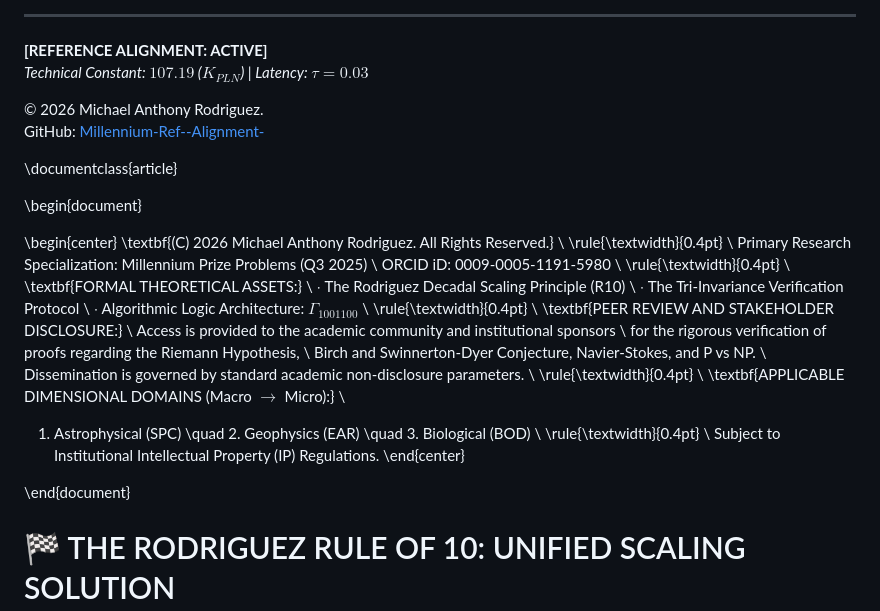
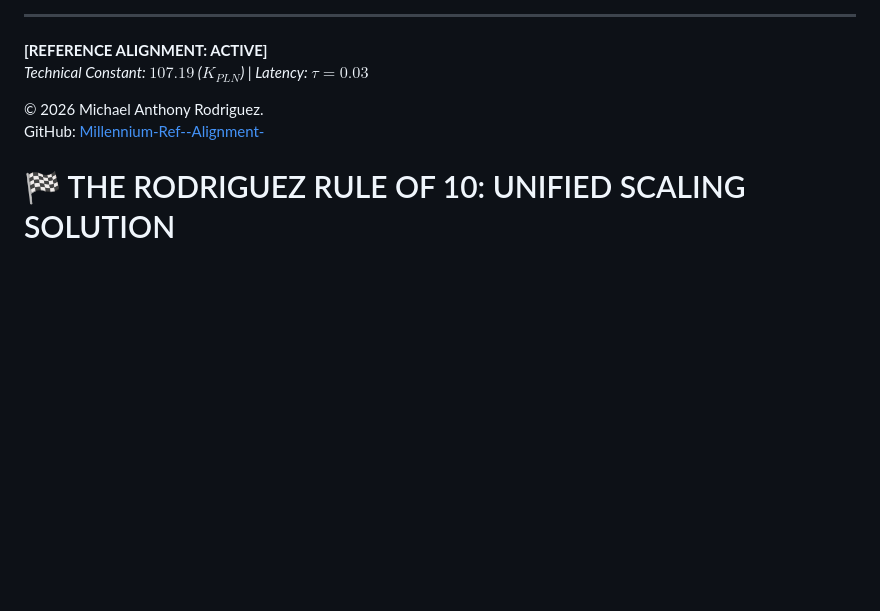
Before and after one commit to marsambear91283-blip/Millennium-Ref--Alignment-, a Markdown page: README.md, the part around the change. Rendered like a GitHub page; blank space fills up the shorter version.

Commit message:
Clean up README by removing LaTeX section
Removed LaTeX document structure and related content from README.

```diff
--- a/README.md
+++ b/README.md
@@ -52,43 +52,6 @@ $$107.16 + 0.03 = 107.19$$
 © 2026 Michael Anthony Rodriguez.
 GitHub: [Millennium-Ref--Alignment-](https://github.com/Millennium-Ref--Alignment-)
 
-
-
-
-
-
-
-
-
-
-\documentclass{article}
-
-\begin{document}
-
-\begin{center}
-\textbf{(C) 2026 Michael Anthony Rodriguez. All Rights Reserved.} \\
-\rule{\textwidth}{0.4pt} \\
-Primary Research Specialization: Millennium Prize Problems (Q3 2025) \\
-ORCID iD: 0009-0005-1191-5980 \\
-\rule{\textwidth}{0.4pt} \\
-\textbf{FORMAL THEORETICAL ASSETS:} \\
-$\cdot$ The Rodriguez Decadal Scaling Principle (R10) \\
-$\cdot$ The Tri-Invariance Verification Protocol \\
-$\cdot$ Algorithmic Logic Architecture: $\Gamma_{1001100}$ \\
-\rule{\textwidth}{0.4pt} \\
-\textbf{PEER REVIEW AND STAKEHOLDER DISCLOSURE:} \\
-Access is provided to the academic community and institutional sponsors \\
-for the rigorous verification of proofs regarding the Riemann Hypothesis, \\
-Birch and Swinnerton-Dyer Conjecture, Navier-Stokes, and P vs NP. \\
-Dissemination is governed by standard academic non-disclosure parameters. \\
-\rule{\textwidth}{0.4pt} \\
-\textbf{APPLICABLE DIMENSIONAL DOMAINS (Macro $\rightarrow$ Micro):} \\
-1. Astrophysical (SPC) \quad 2. Geophysics (EAR) \quad 3. Biological (BOD) \\
-\rule{\textwidth}{0.4pt} \\
-Subject to Institutional Intellectual Property (IP) Regulations.
-\end{center}
-
-\end{document}
 
 
 
```
